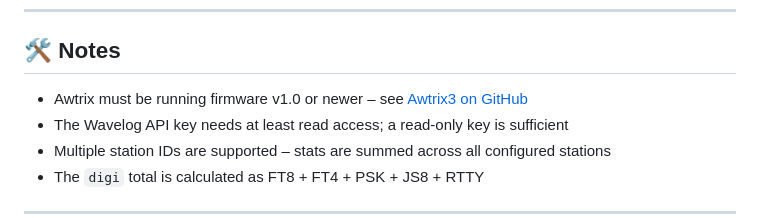
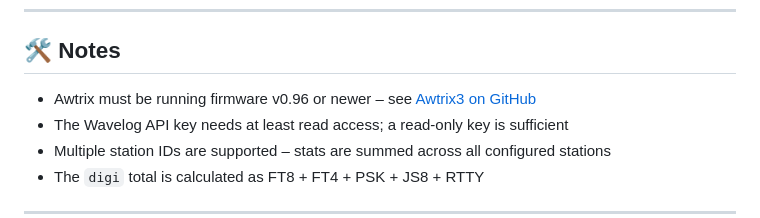
Before and after one commit to HochdruckHummer/WavelogQSOStats2Awtrix, a Markdown page: README.md, the part around the change. Rendered like a GitHub page.

Commit message:
Update firmware version requirement in README

```diff
--- a/README.md
+++ b/README.md
@@ -210,7 +210,7 @@ Icon names used in the default configuration:
 
 ## 🛠️ Notes
 
-* Awtrix must be running firmware v1.0 or newer – see [Awtrix3 on GitHub](https://github.com/Blueforcer/awtrix3)
+* Awtrix must be running firmware v0.96 or newer – see [Awtrix3 on GitHub](https://github.com/Blueforcer/awtrix3)
 * The Wavelog API key needs at least read access; a read-only key is sufficient
 * Multiple station IDs are supported – stats are summed across all configured stations
 * The `digi` total is calculated as FT8 + FT4 + PSK + JS8 + RTTY
```
